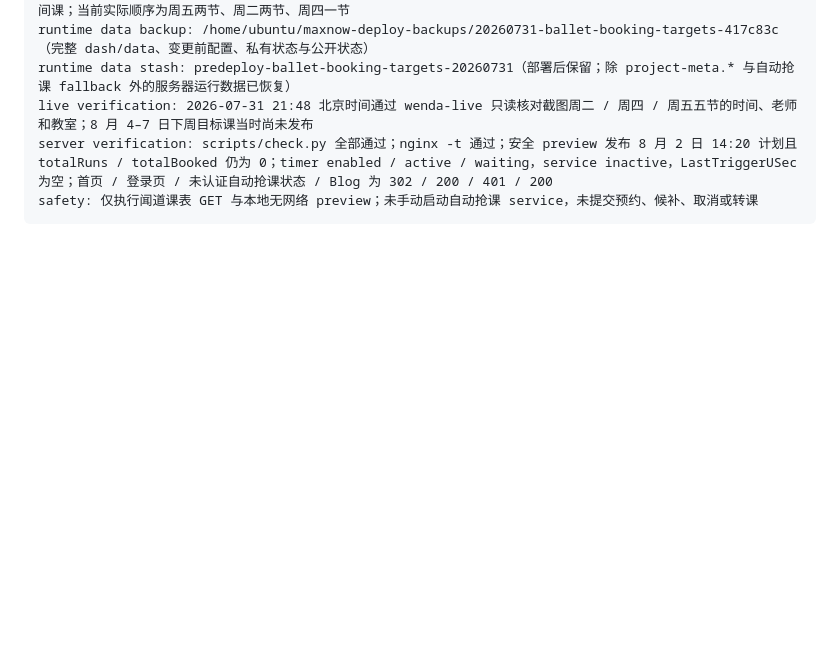
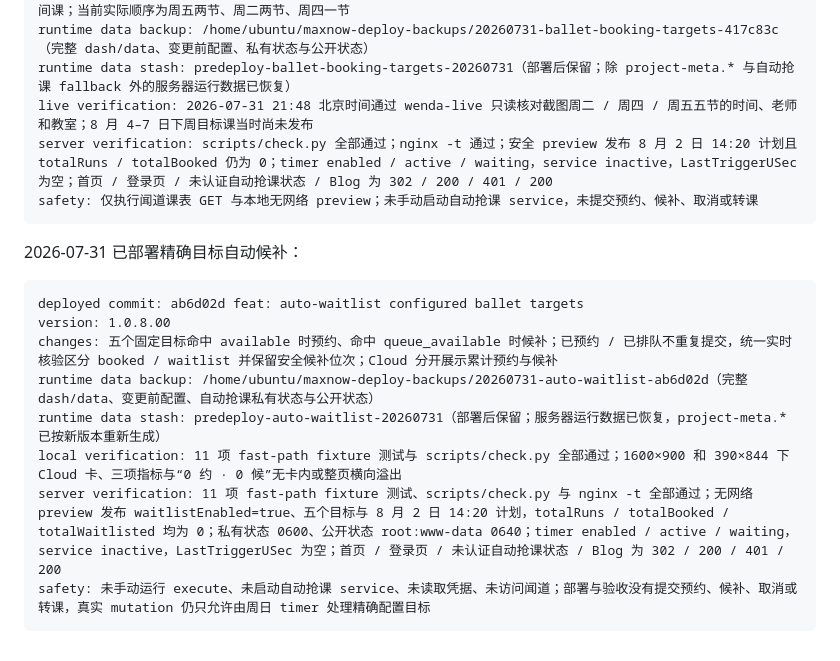
Before and after one commit to V-ioi-V/MaxNow, a Markdown page: SERVER_RUNBOOK.md, the part around the change. GitHub-like rendering; blank space fills up the shorter version.

Commit message:
docs: record auto-waitlist deployment

````diff
--- a/SERVER_RUNBOOK.md
+++ b/SERVER_RUNBOOK.md
@@ -1870,3 +1870,16 @@ live verification: 2026-07-31 21:48 北京时间通过 wenda-live 只读核对
 server verification: scripts/check.py 全部通过；nginx -t 通过；安全 preview 发布 8 月 2 日 14:20 计划且 totalRuns / totalBooked 仍为 0；timer enabled / active / waiting，service inactive，LastTriggerUSec 为空；首页 / 登录页 / 未认证自动抢课状态 / Blog 为 302 / 200 / 401 / 200
 safety: 仅执行闻道课表 GET 与本地无网络 preview；未手动启动自动抢课 service，未提交预约、候补、取消或转课
 ```
+
+2026-07-31 已部署精确目标自动候补：
+
+```text
+deployed commit: ab6d02d feat: auto-waitlist configured ballet targets
+version: 1.0.8.00
+changes: 五个固定目标命中 available 时预约、命中 queue_available 时候补；已预约 / 已排队不重复提交，统一实时核验区分 booked / waitlist 并保留安全候补位次；Cloud 分开展示累计预约与候补
+runtime data backup: /home/ubuntu/maxnow-deploy-backups/20260731-auto-waitlist-ab6d02d（完整 dash/data、变更前配置、自动抢课私有状态与公开状态）
+runtime data stash: predeploy-auto-waitlist-20260731（部署后保留；服务器运行数据已恢复，project-meta.* 已按新版本重新生成）
+local verification: 11 项 fast-path fixture 测试与 scripts/check.py 全部通过；1600×900 和 390×844 下 Cloud 卡、三项指标与“0 约 · 0 候”无卡内或整页横向溢出
+server verification: 11 项 fast-path fixture 测试、scripts/check.py 与 nginx -t 全部通过；无网络 preview 发布 waitlistEnabled=true、五个目标与 8 月 2 日 14:20 计划，totalRuns / totalBooked / totalWaitlisted 均为 0；私有状态 0600、公开状态 root:www-data 0640；timer enabled / active / waiting，service inactive，LastTriggerUSec 为空；首页 / 登录页 / 未认证自动抢课状态 / Blog 为 302 / 200 / 401 / 200
+safety: 未手动运行 execute、未启动自动抢课 service、未读取凭据、未访问闻道；部署与验收没有提交预约、候补、取消或转课，真实 mutation 仍只允许由周日 timer 处理精确配置目标
+```
````
